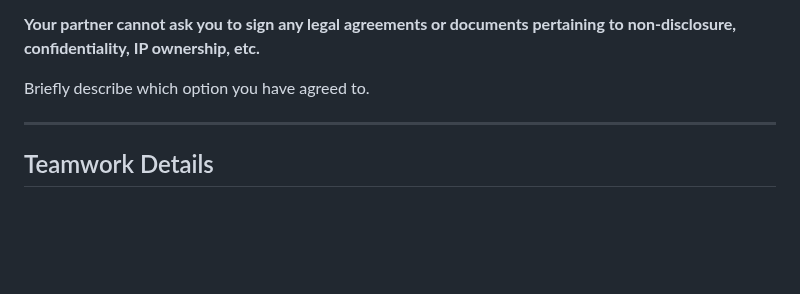
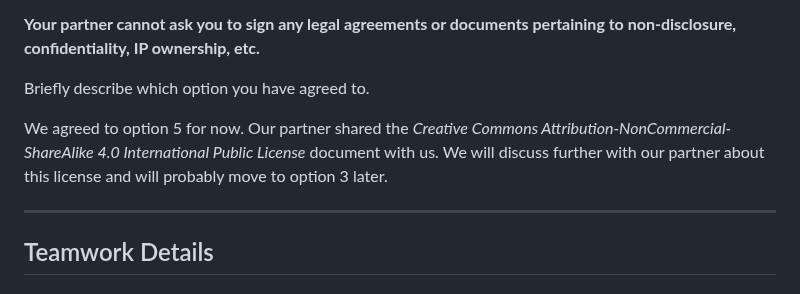
Before and after one commit to arielchen07/City-Builder, a Markdown page: deliverables/D1/planning.md, the part around the change. Drawn GitHub-style; blank space fills up the shorter version.

```diff
--- a/deliverables/D1/planning.md
+++ b/deliverables/D1/planning.md
@@ -168,6 +168,8 @@ p.s. Additional may be added during process
 
 Briefly describe which option you have agreed to.
 
+We agreed to option 5 for now. Our partner shared the <em>Creative Commons Attribution-NonCommercial-ShareAlike 4.0 International Public License</em> document with us. We will discuss further with our partner about this license and will probably move to option 3 later.
+
 ----
 
 ## Teamwork Details
```
